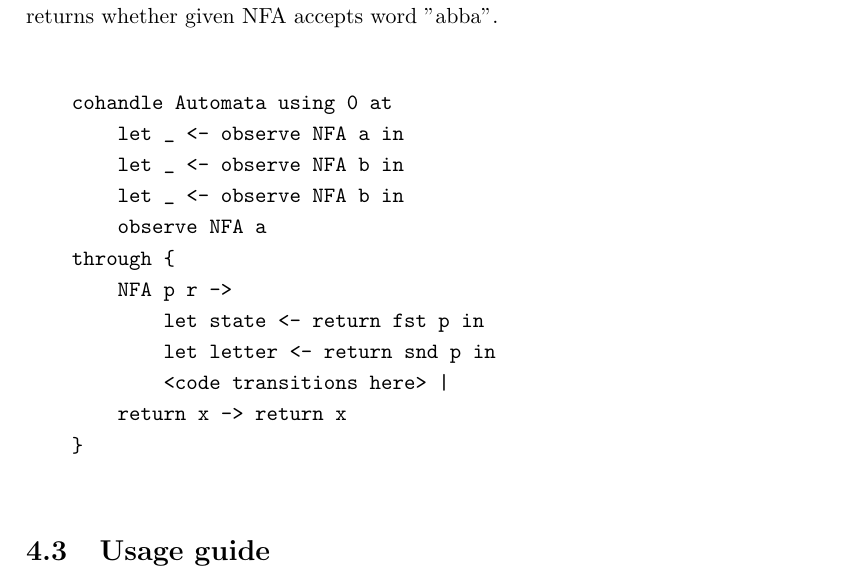
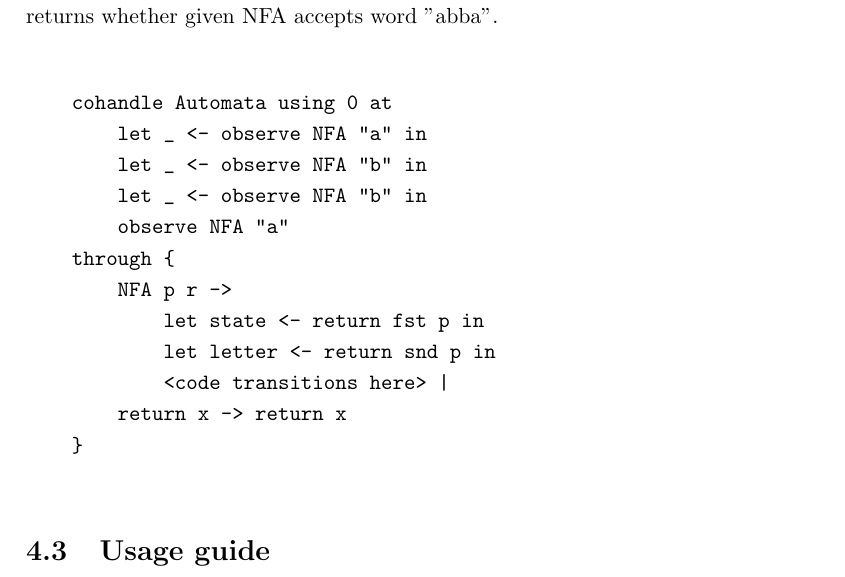
Before and after one commit to Tomatosoup97/freak, a LaTeX thesis (thesis/thesis.tex): part of page 28 of 44, cut so that both start at the same text. Compiled offline with pdfLaTeX.

Commit message:
[thesis] Missing quotation marks in NFA coexample

```diff
--- a/thesis/thesis.tex
+++ b/thesis/thesis.tex
@@ -921,10 +921,10 @@ means that we are not going to discard the execution of cohandler.
 
 \begin{verbatim}
     cohandle Automata using 0 at
-        let _ <- observe NFA a in
-        let _ <- observe NFA b in
-        let _ <- observe NFA b in
-        observe NFA a
+        let _ <- observe NFA "a" in
+        let _ <- observe NFA "b" in
+        let _ <- observe NFA "b" in
+        observe NFA "a"
     through {
         NFA p r ->
             let state <- return fst p in
```
Also changed, not shown: thesis/thesis.pdf.
